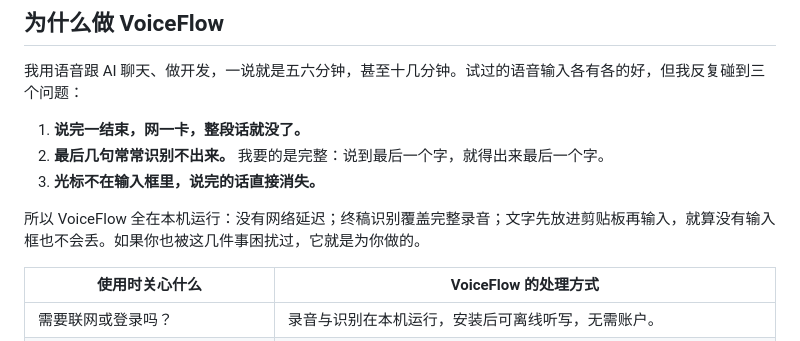
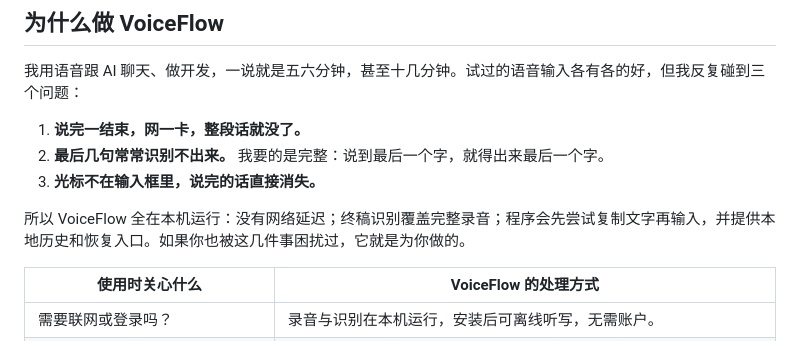
Before and after one commit to qinxujunai/VoiceFlow, a Markdown page: README.md, the part around the change. Drawn GitHub-style.

```diff
--- a/README.md
+++ b/README.md
@@ -27,7 +27,7 @@ Windows 10 / 11 · 离线使用 · 无需登录
 2. **最后几句常常识别不出来。** 我要的是完整：说到最后一个字，就得出来最后一个字。
 3. **光标不在输入框里，说完的话直接消失。**
 
-所以 VoiceFlow 全在本机运行：没有网络延迟；终稿识别覆盖完整录音；文字先放进剪贴板再输入，就算没有输入框也不会丢。如果你也被这几件事困扰过，它就是为你做的。
+所以 VoiceFlow 全在本机运行：没有网络延迟；终稿识别覆盖完整录音；程序会先尝试复制文字再输入，并提供本地历史和恢复入口。如果你也被这几件事困扰过，它就是为你做的。
 
 | 使用时关心什么 | VoiceFlow 的处理方式 |
 | --- | --- |
```
Also changed, not shown: README.en.md (+1 -1 lines).
